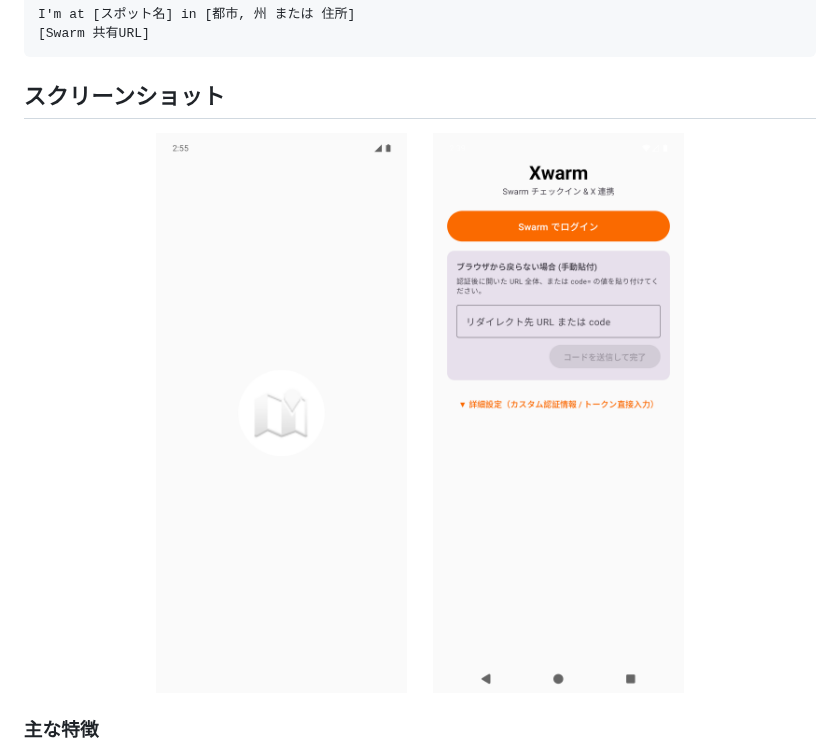
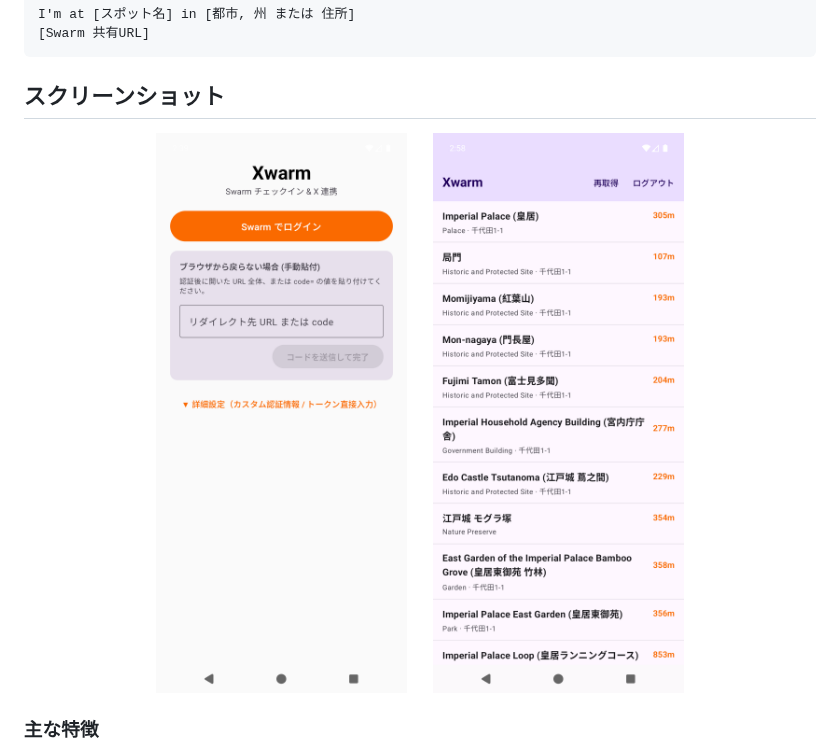
Before and after one commit to Masterisk-F/xwarm, a Markdown page: README.md, the part around the change. Rendered like a GitHub page; pictures changed too: img/screenshot_spots.png.

Commit message:
docs: fix spots screenshot and swap screenshot order

```diff
--- a/README.md
+++ b/README.md
@@ -19,9 +19,9 @@ I'm at [スポット名] in [都市, 州 または 住所]
 ## スクリーンショット
 
 <p align="center">
+  <img src="img/screenshot_login.png" width="320" alt="認証・セットアップ画面" />
+  &nbsp;&nbsp;&nbsp;&nbsp;
   <img src="img/screenshot_spots.png" width="320" alt="スポット一覧画面" />
-  &nbsp;&nbsp;&nbsp;&nbsp;
-  <img src="img/screenshot_login.png" width="320" alt="認証・セットアップ画面" />
 </p>
 
 ### 主な特徴
```
